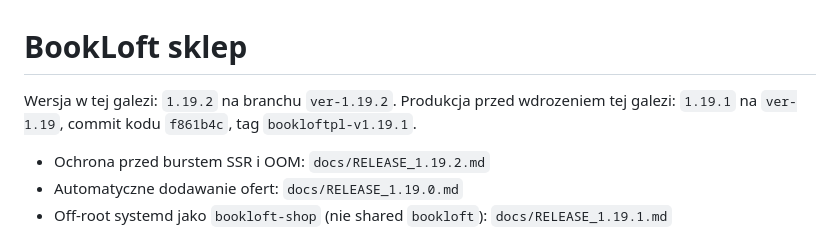
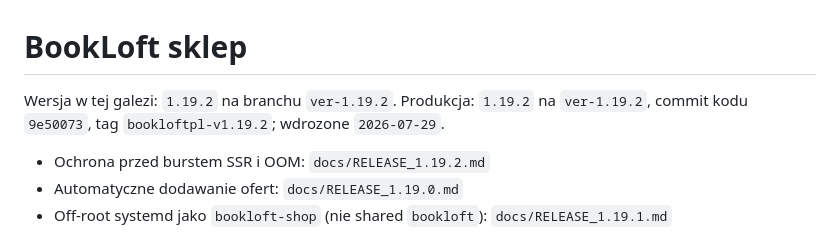
Before and after one commit to MattKaczmarek/bookloftpl, a Markdown page: README.md, the part around the change. GitHub-like rendering.

```diff
--- a/README.md
+++ b/README.md
@@ -1,8 +1,8 @@
 # BookLoft sklep
 
 Wersja w tej galezi: `1.19.2` na branchu `ver-1.19.2`.
-Produkcja przed wdrozeniem tej galezi: `1.19.1` na `ver-1.19`, commit kodu
-`f861b4c`, tag `bookloftpl-v1.19.1`.
+Produkcja: `1.19.2` na `ver-1.19.2`, commit kodu `9e50073`, tag
+`bookloftpl-v1.19.2`; wdrozone `2026-07-29`.
 
 - Ochrona przed burstem SSR i OOM: `docs/RELEASE_1.19.2.md`
 - Automatyczne dodawanie ofert: `docs/RELEASE_1.19.0.md`
```
Also changed, not shown: docs/OPERATIONS.md (+9 -4 lines), docs/RELEASE_1.19.2.md (+10 -2 lines).
